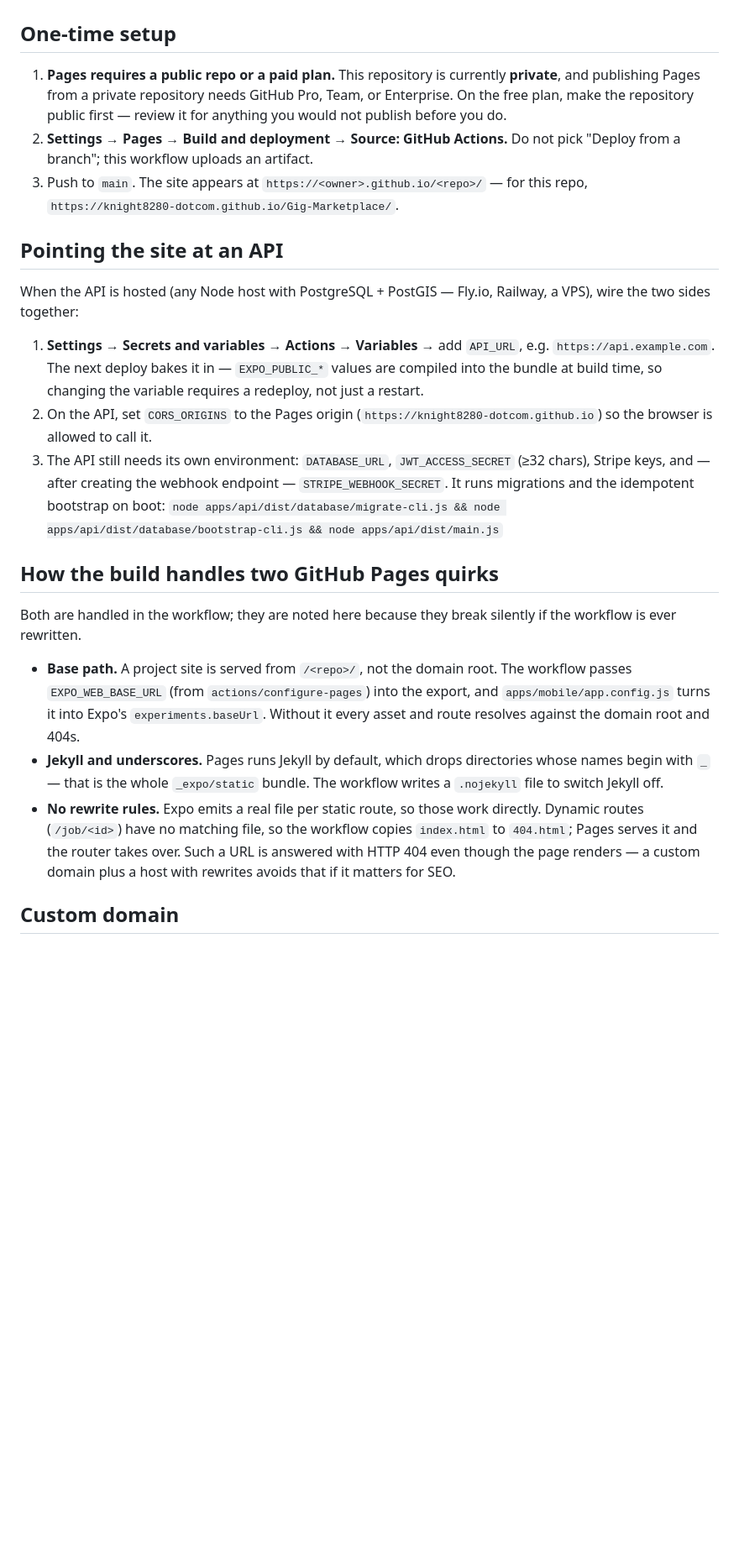
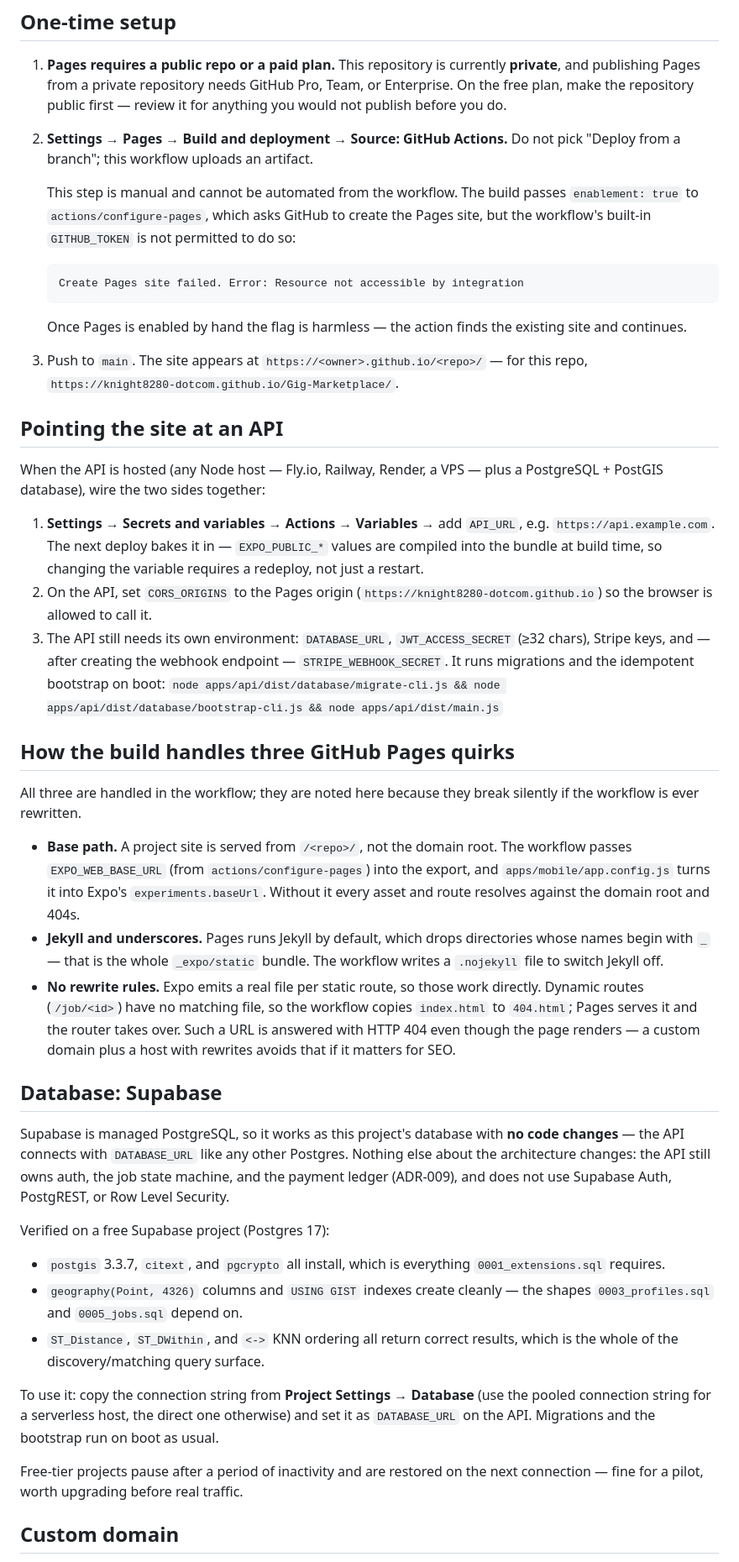
Before and after one commit to knight8280-dotcom/Gig-Marketplace, a Markdown page: docs/development/DEPLOYMENT.md, the part around the change. Shown at 84% size. GitHub-like rendering; blank space fills up the shorter version.

Commit message:
docs(deploy): record the Pages enablement limit and verify Supabase as the database
Pages enablement cannot be automated. The workflow passes `enablement: true`
to actions/configure-pages, but the built-in GITHUB_TOKEN is refused:

  Create Pages site failed. Error: Resource not accessible by integration

So Settings → Pages → Source: GitHub Actions stays a manual step. The flag is
kept because it is harmless once the site exists, and DEPLOYMENT.md now says
why rather than leaving the next person to rediscover it.

Supabase is documented as the database option, verified on a free project
rather than assumed:

- postgis 3.3.7, citext and pgcrypto all install (everything 0001 needs)
- geography(Point, 4326) columns and USING GIST indexes create cleanly
- ST_Distance, ST_DWithin and <-> KNN ordering return correct results

That is the whole spatial surface discovery and matching rely on, so Supabase
works as DATABASE_URL with no code change. It is deliberately scoped to the
database only: the API keeps owning auth, the job state machine and the
payment ledger (ADR-009), and does not adopt Supabase Auth, PostgREST or RLS.

Also notes that the admin production `start` script defaults to port 3000 and
collides with the API locally, unlike `dev` which pins 3001.

Co-Authored-By: Claude Opus 5 <noreply@anthropic.com>
Claude-Session: https://claude.ai/code/session_012dNXqdC1AxH5RSRfY7ZLAz

````diff
--- a/docs/development/DEPLOYMENT.md
+++ b/docs/development/DEPLOYMENT.md
@@ -28,14 +28,26 @@ it is a marketing site plus a shell, not a working marketplace.
    public first — review it for anything you would not publish before you do.
 2. **Settings → Pages → Build and deployment → Source: GitHub Actions.**
    Do not pick "Deploy from a branch"; this workflow uploads an artifact.
+
+   This step is manual and cannot be automated from the workflow. The build
+   passes `enablement: true` to `actions/configure-pages`, which asks GitHub to
+   create the Pages site, but the workflow's built-in `GITHUB_TOKEN` is not
+   permitted to do so:
+
+   ```
+   Create Pages site failed. Error: Resource not accessible by integration
+   ```
+
+   Once Pages is enabled by hand the flag is harmless — the action finds the
+   existing site and continues.
 3. Push to `main`. The site appears at
    `https://<owner>.github.io/<repo>/` — for this repo,
    `https://knight8280-dotcom.github.io/Gig-Marketplace/`.
 
 ## Pointing the site at an API
 
-When the API is hosted (any Node host with PostgreSQL + PostGIS — Fly.io,
-Railway, a VPS), wire the two sides together:
+When the API is hosted (any Node host — Fly.io, Railway, Render, a VPS —
+plus a PostgreSQL + PostGIS database), wire the two sides together:
 
 1. **Settings → Secrets and variables → Actions → Variables** → add
    `API_URL`, e.g. `https://api.example.com`. The next deploy bakes it in —
@@ -50,9 +62,9 @@ Railway, a VPS), wire the two sides together:
    idempotent bootstrap on boot:
    `node apps/api/dist/database/migrate-cli.js && node apps/api/dist/database/bootstrap-cli.js && node apps/api/dist/main.js`
 
-## How the build handles two GitHub Pages quirks
+## How the build handles three GitHub Pages quirks
 
-Both are handled in the workflow; they are noted here because they break
+All three are handled in the workflow; they are noted here because they break
 silently if the workflow is ever rewritten.
 
 - **Base path.** A project site is served from `/<repo>/`, not the domain
@@ -69,6 +81,31 @@ silently if the workflow is ever rewritten.
   takes over. Such a URL is answered with HTTP 404 even though the page
   renders — a custom domain plus a host with rewrites avoids that if it
   matters for SEO.
+
+## Database: Supabase
+
+Supabase is managed PostgreSQL, so it works as this project's database with
+**no code changes** — the API connects with `DATABASE_URL` like any other
+Postgres. Nothing else about the architecture changes: the API still owns
+auth, the job state machine, and the payment ledger (ADR-009), and does not
+use Supabase Auth, PostgREST, or Row Level Security.
+
+Verified on a free Supabase project (Postgres 17):
+
+- `postgis` 3.3.7, `citext`, and `pgcrypto` all install, which is everything
+  `0001_extensions.sql` requires.
+- `geography(Point, 4326)` columns and `USING GIST` indexes create cleanly —
+  the shapes `0003_profiles.sql` and `0005_jobs.sql` depend on.
+- `ST_Distance`, `ST_DWithin`, and `<->` KNN ordering all return correct
+  results, which is the whole of the discovery/matching query surface.
+
+To use it: copy the connection string from **Project Settings → Database**
+(use the pooled connection string for a serverless host, the direct one
+otherwise) and set it as `DATABASE_URL` on the API. Migrations and the
+bootstrap run on boot as usual.
+
+Free-tier projects pause after a period of inactivity and are restored on the
+next connection — fine for a pilot, worth upgrading before real traffic.
 
 ## Custom domain
 
````
Also changed, not shown: docs/development/LOCAL_SETUP.md (+5 -0 lines).
